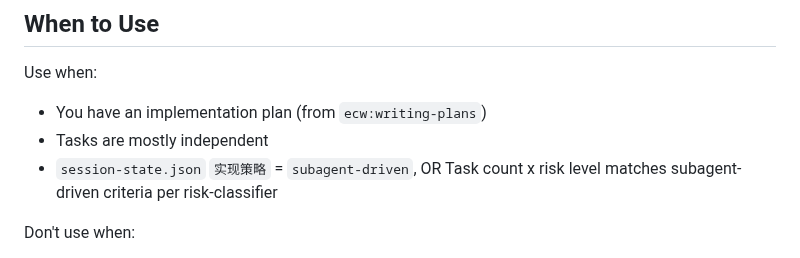
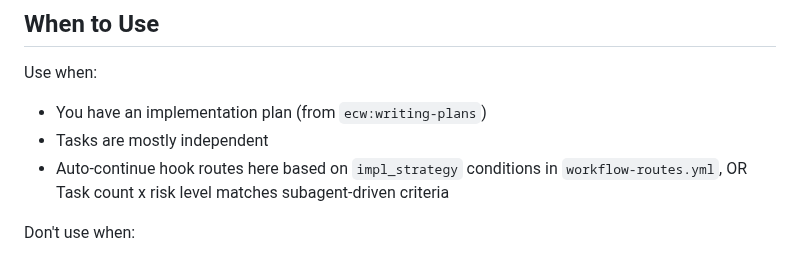
Before and after one commit to Aimeerrhythm/enterprise-change-workflow, a Markdown page: skills/impl-orchestration/SKILL.md, the part around the change. Rendered like a GitHub page.

```diff
--- a/skills/impl-orchestration/SKILL.md
+++ b/skills/impl-orchestration/SKILL.md
@@ -16,7 +16,7 @@ Execute plan by dispatching subagents per task in dependency-aware parallel laye
 Use when:
 - You have an implementation plan (from `ecw:writing-plans`)
 - Tasks are mostly independent
-- `session-state.json` `实现策略` = `subagent-driven`, OR Task count x risk level matches subagent-driven criteria per risk-classifier
+- Auto-continue hook routes here based on `impl_strategy` conditions in `workflow-routes.yml`, OR Task count x risk level matches subagent-driven criteria
 
 Don't use when:
 - No plan exists (write one first)
```
Also changed, not shown: skills/writing-plans/SKILL.md (+1 -1 lines).
